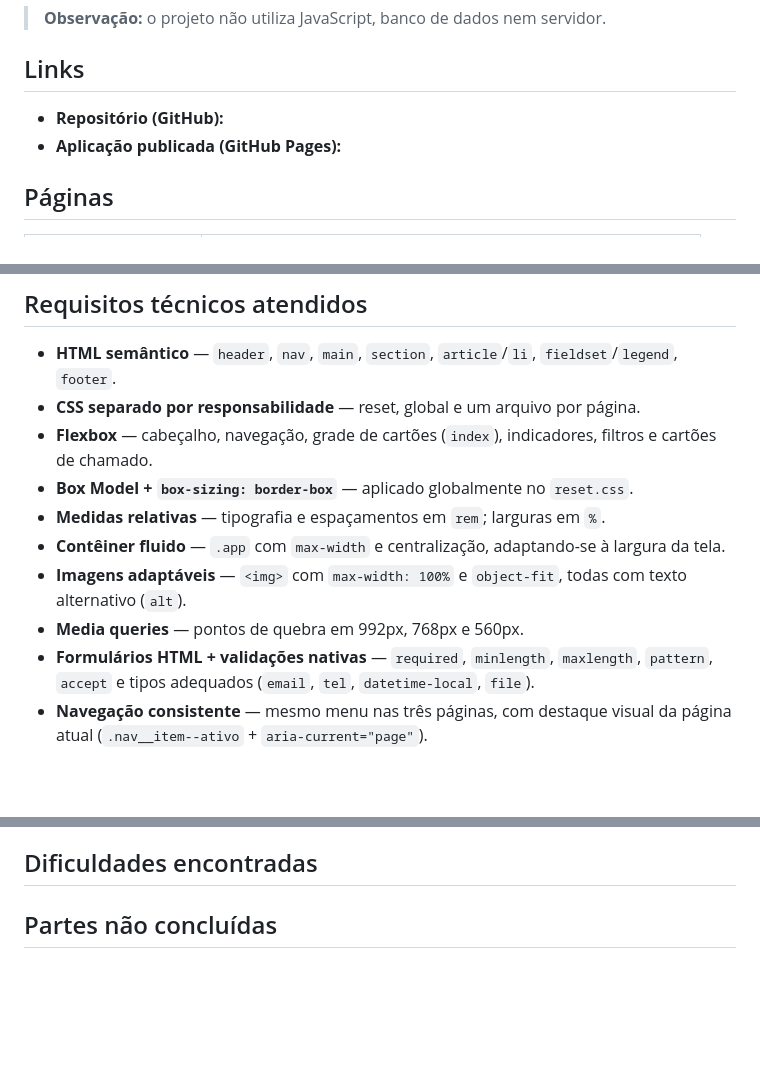
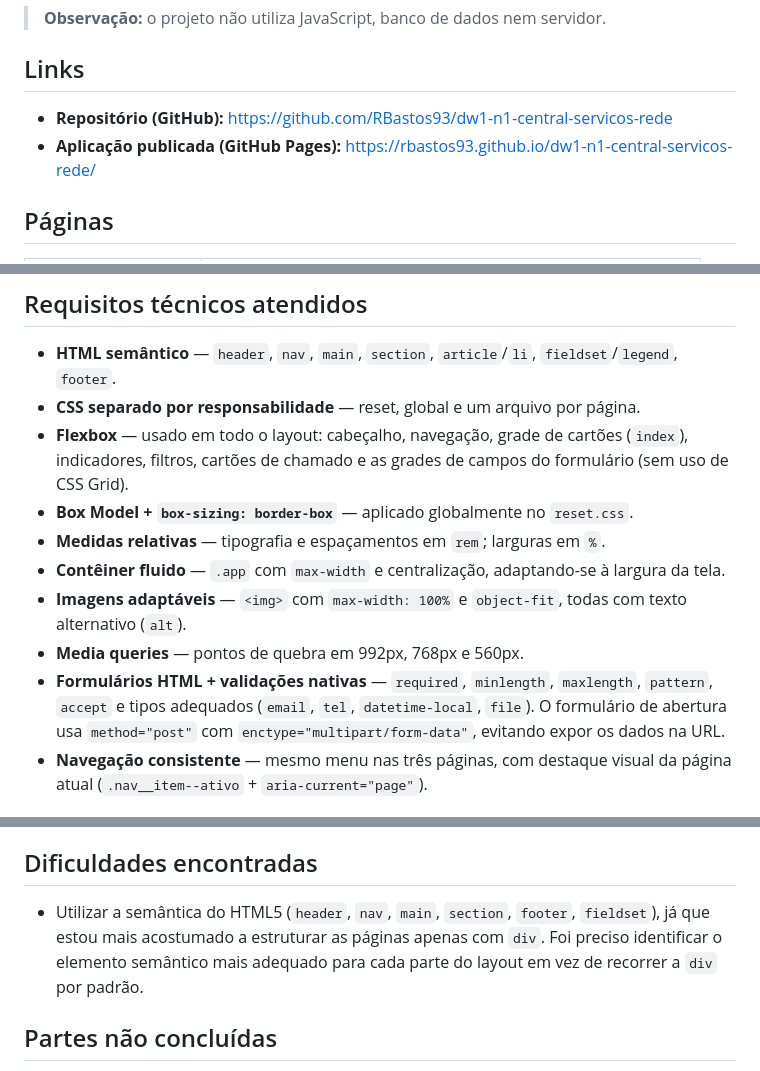
Before and after one commit to RBastos93/dw1-n1-central-servicos-rede, a Markdown page: README.md, 3 parts joined by grey strips. Drawn GitHub-style; blank space fills up the shorter version.

Commit message:
feat(readme): ajustando o readme

```diff
--- a/README.md
+++ b/README.md
@@ -8,8 +8,8 @@ avaliação individual (N1) da disciplina, a partir dos wireframes em `docs/`.
 
 ## Links
 
-- **Repositório (GitHub):** <!-- TODO: cole aqui a URL do repositório público -->
-- **Aplicação publicada (GitHub Pages):** <!-- TODO: cole aqui a URL do GitHub Pages -->
+- **Repositório (GitHub):** https://github.com/RBastos93/dw1-n1-central-servicos-rede
+- **Aplicação publicada (GitHub Pages):** https://rbastos93.github.io/dw1-n1-central-servicos-rede/
 
 ## Páginas
 
@@ -52,8 +52,9 @@ Cada página importa os arquivos nesta ordem:
 - **HTML semântico** — `header`, `nav`, `main`, `section`, `article`/`li`,
   `fieldset`/`legend`, `footer`.
 - **CSS separado por responsabilidade** — reset, global e um arquivo por página.
-- **Flexbox** — cabeçalho, navegação, grade de cartões (`index`), indicadores,
-  filtros e cartões de chamado.
+- **Flexbox** — usado em todo o layout: cabeçalho, navegação, grade de cartões
+  (`index`), indicadores, filtros, cartões de chamado e as grades de campos do
+  formulário (sem uso de CSS Grid).
 - **Box Model + `box-sizing: border-box`** — aplicado globalmente no `reset.css`.
 - **Medidas relativas** — tipografia e espaçamentos em `rem`; larguras em `%`.
 - **Contêiner fluido** — `.app` com `max-width` e centralização, adaptando-se à
@@ -63,7 +64,8 @@ Cada página importa os arquivos nesta ordem:
 - **Media queries** — pontos de quebra em 992px, 768px e 560px.
 - **Formulários HTML + validações nativas** — `required`, `minlength`,
   `maxlength`, `pattern`, `accept` e tipos adequados (`email`, `tel`,
-  `datetime-local`, `file`).
+  `datetime-local`, `file`). O formulário de abertura usa `method="post"` com
+  `enctype="multipart/form-data"`, evitando expor os dados na URL.
 - **Navegação consistente** — mesmo menu nas três páginas, com destaque visual
   da página atual (`.nav__item--ativo` + `aria-current="page"`).
 
@@ -92,7 +94,10 @@ etapa de build.
 
 ## Dificuldades encontradas
 
-<!-- TODO: descreva brevemente as dificuldades encontradas durante o desenvolvimento. -->
+- Utilizar a semântica do HTML5 (`header`, `nav`, `main`, `section`, `footer`,
+  `fieldset`), já que estou mais acostumado a estruturar as páginas apenas com
+  `div`. Foi preciso identificar o elemento semântico mais adequado para cada
+  parte do layout em vez de recorrer a `div` por padrão.
 
 ## Partes não concluídas
 
```
Also changed, not shown: other parts of README.md (+1 -1 lines).
